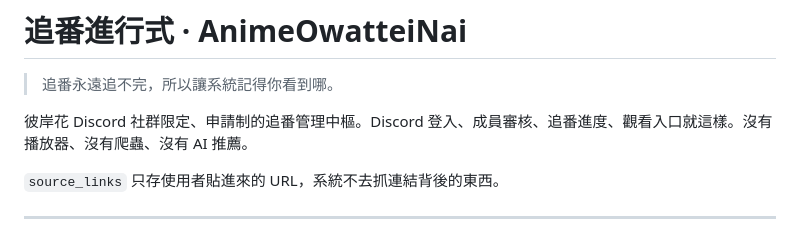
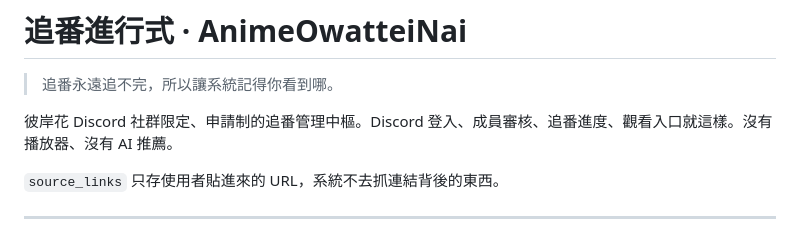
Before and after one commit to TinyYana/anime-owatteinai, a Markdown page: README.md, the part around the change. Rendered like a GitHub page.

Commit message:
modify some text

```diff
--- a/README.md
+++ b/README.md
@@ -2,7 +2,7 @@
 
 > 追番永遠追不完，所以讓系統記得你看到哪。
 
-彼岸花 Discord 社群限定、申請制的追番管理中樞。Discord 登入、成員審核、追番進度、觀看入口就這樣。沒有播放器、沒有爬蟲、沒有 AI 推薦。
+彼岸花 Discord 社群限定、申請制的追番管理中樞。Discord 登入、成員審核、追番進度、觀看入口就這樣。沒有播放器、沒有 AI 推薦。
 
 `source_links` 只存使用者貼進來的 URL，系統不去抓連結背後的東西。
 
```
